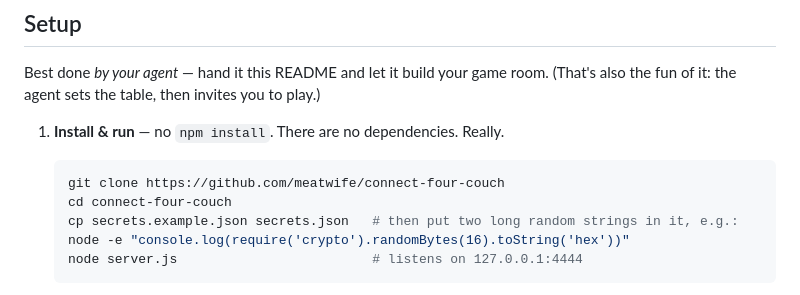
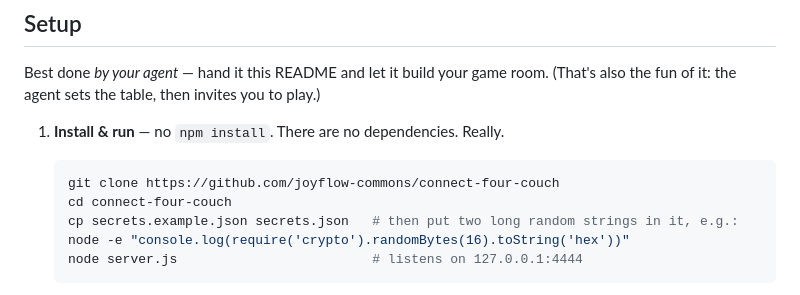
Before and after one commit to joyflow-commons/connect-four-couch, a Markdown page: README.md, the part around one of its changes. Rendered like a GitHub page.

Commit message:
Update links for Joyflow Commons

````diff
--- a/README.md
+++ b/README.md
@@ -52,7 +52,7 @@ Best done *by your agent* — hand it this README and let it build your game roo
 1. **Install & run** — no `npm install`. There are no dependencies. Really.
 
    ```bash
-   git clone https://github.com/meatwife/connect-four-couch
+   git clone https://github.com/joyflow-commons/connect-four-couch
    cd connect-four-couch
    cp secrets.example.json secrets.json   # then put two long random strings in it, e.g.:
    node -e "console.log(require('crypto').randomBytes(16).toString('hex'))"
````
Also changed, not shown: other parts of README.md (+2 -2 lines).
